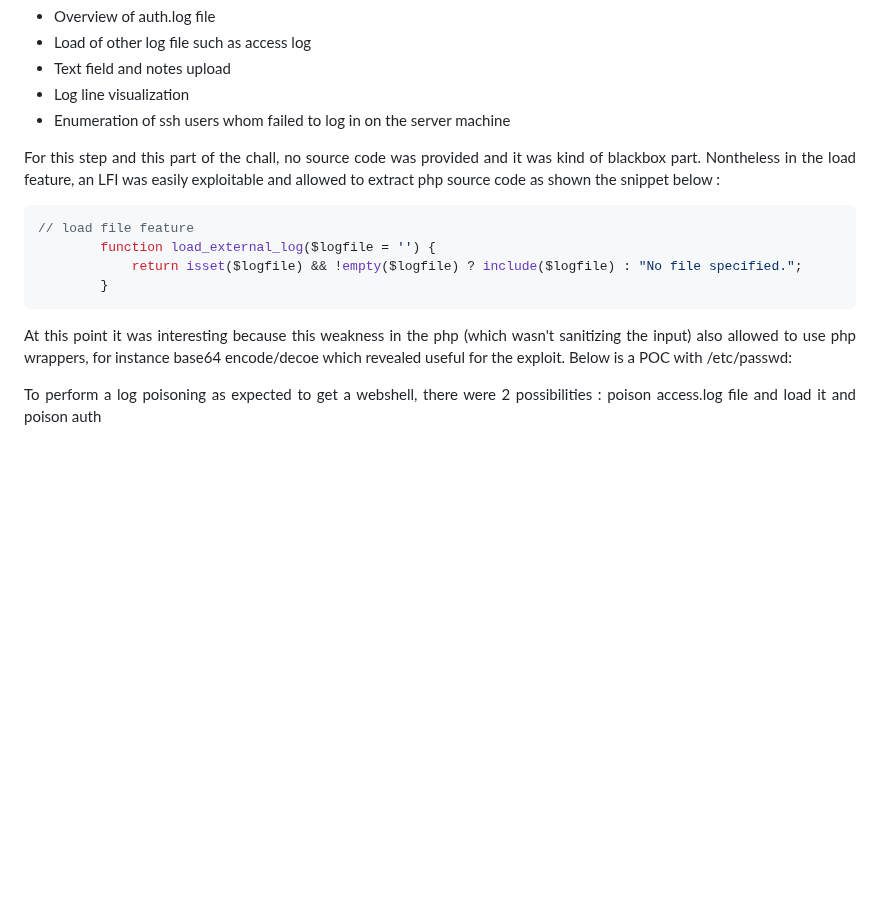
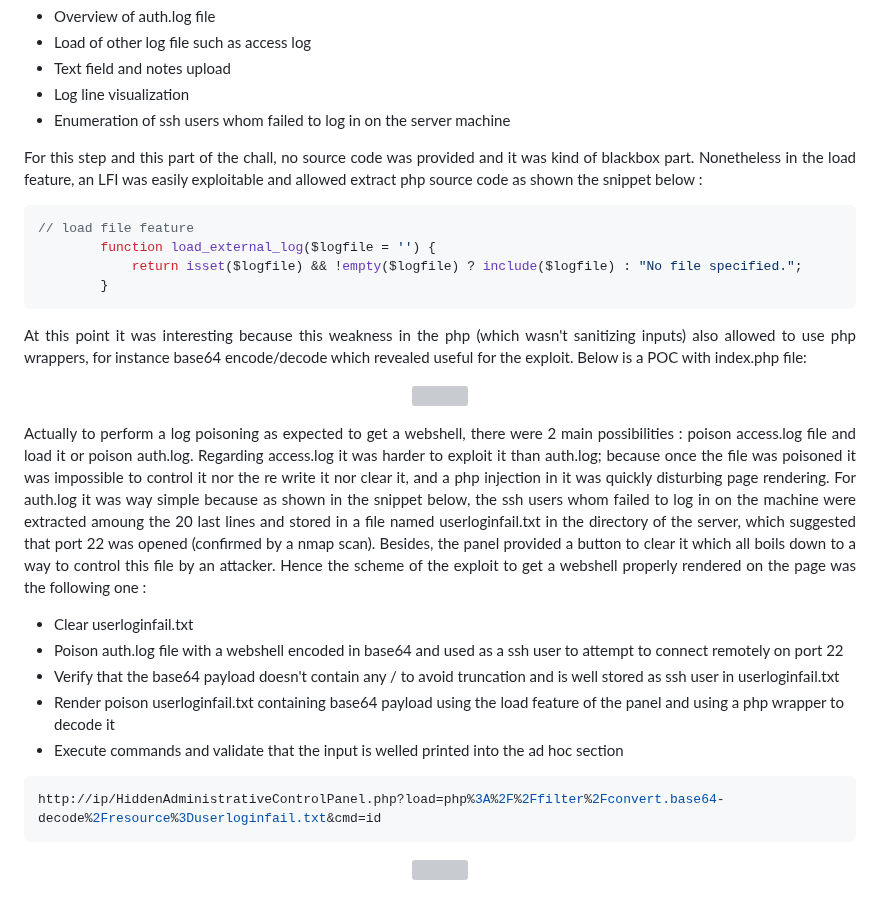
Before and after one commit to Ax8457/WriteUPs, a Markdown page: Hackday2025_finals/TheHearthOfGearford/README.md, the part around one of its changes. Drawn GitHub-style; blank space fills up the shorter version; grey boxes are pictures that could not be loaded.

`````diff
--- a/Hackday2025_finals/TheHearthOfGearford/README.md
+++ b/Hackday2025_finals/TheHearthOfGearford/README.md
@@ -63,7 +63,7 @@ pub fn verify(expected: &[u8], received: &[u8]) -> bool {
 - Log line visualization
 - Enumeration of ssh users whom failed to log in on the server machine
 
-<p align="justify">For this step and this part of the chall, no source code was provided and it was kind of blackbox part. Nontheless in the load feature, an LFI was easily exploitable and allowed to extract php source code as shown the snippet below : </p>
+<p align="justify">For this step and this part of the chall, no source code was provided and it was kind of blackbox part. Nonetheless in the load feature, an LFI was easily exploitable and allowed extract php source code as shown the snippet below : </p>
 
 ````php
 // load file feature
@@ -71,6 +71,23 @@ pub fn verify(expected: &[u8], received: &[u8]) -> bool {
             return isset($logfile) && !empty($logfile) ? include($logfile) : "No file specified.";
         }
 ````
-<p align="justify">At this point it was interesting because this weakness in the php (which wasn't sanitizing the input) also allowed to use php wrappers, for instance base64 encode/decoe which revealed useful for the exploit. Below is a POC with /etc/passwd: </p>
+<p align="justify">At this point it was interesting because this weakness in the php (which wasn't sanitizing inputs) also allowed to use php wrappers, for instance base64 encode/decode which revealed useful for the exploit. Below is a POC with index.php file: </p>
 
-<p align="justify">To perform a log poisoning as expected to get a webshell, there were 2 possibilities : poison access.log file and load it and poison auth
+<p align="center">
+<img src="Screenshots/S8.png" style="width: 50%">
+</p>
+
+<p align="justify">Actually to perform a log poisoning as expected to get a webshell, there were 2 main possibilities : poison access.log file and load it or poison auth.log. Regarding access.log it was harder to exploit it than auth.log; because once the file was poisoned it was impossible to control it nor the re write it nor clear it, and a php injection in it was quickly disturbing page rendering. For auth.log it was way simple because as shown in the snippet below, the ssh users whom failed to log in on the machine were extracted amoung the 20 last lines and stored in a file named userloginfail.txt in the directory of the server, which suggested that port 22 was opened (confirmed by a nmap scan). Besides, the panel provided a button to clear it which all boils down to a way to control this file by an attacker. Hence the scheme of the exploit to get a webshell properly rendered on the page was the following one : </p>
+
+- Clear userloginfail.txt
+- Poison auth.log file with a webshell encoded in base64 and used as a ssh user to attempt to connect remotely on port 22
+- Verify that the base64 payload doesn't contain any / to avoid truncation and is well stored as ssh user in userloginfail.txt
+- Render poison userloginfail.txt containing base64 payload using the load feature of the panel and using a php wrapper to decode it
+- Execute commands and validate that the input is welled printed into the ad hoc section
+
+````bash
+http://ip/HiddenAdministrativeControlPanel.php?load=php%3A%2F%2Ffilter%2Fconvert.base64-decode%2Fresource%3Duserloginfail.txt&cmd=id
+````
+<p align="center">
+<img src="Screenshots/S10.png" style="width: 50%">
+</p>
`````
Also changed, not shown: other parts of Hackday2025_finals/TheHearthOfGearford/README.md (+1 -1 lines).
